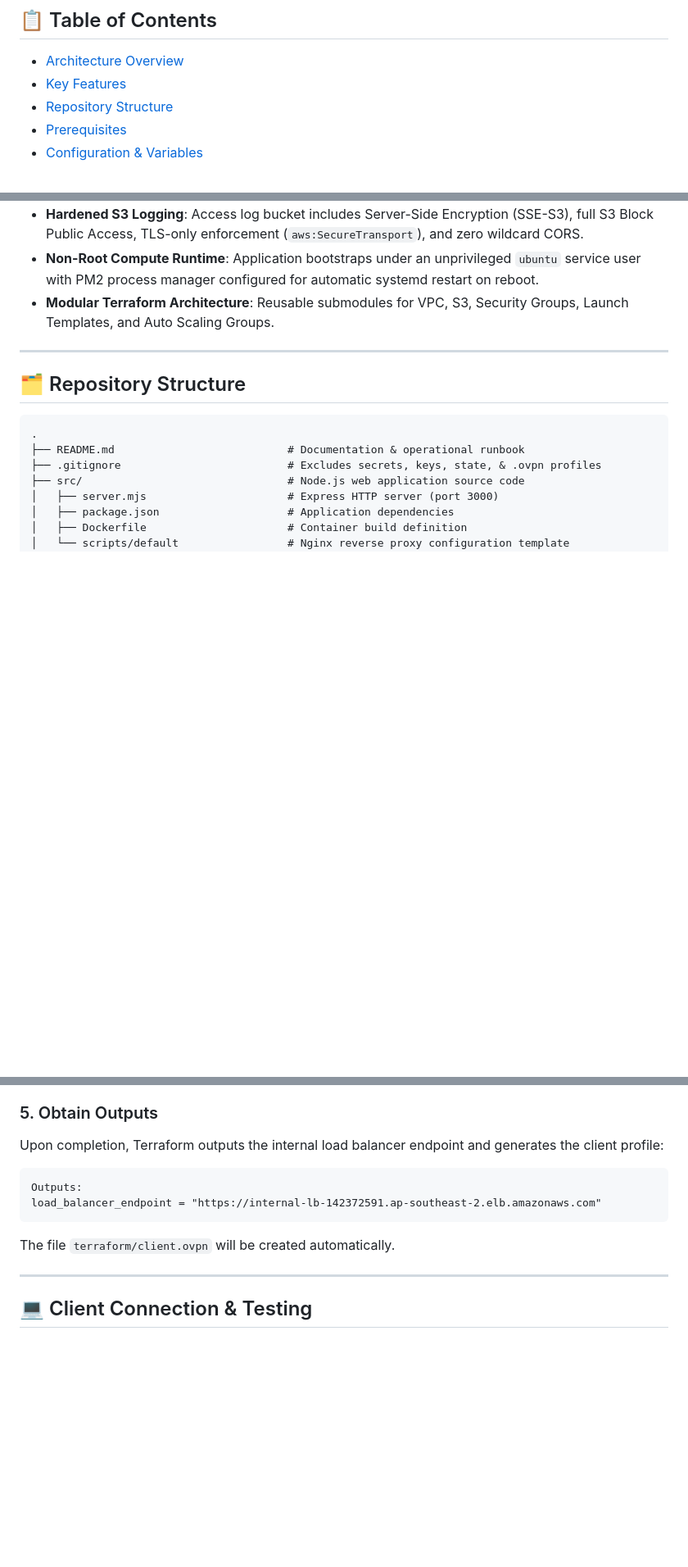
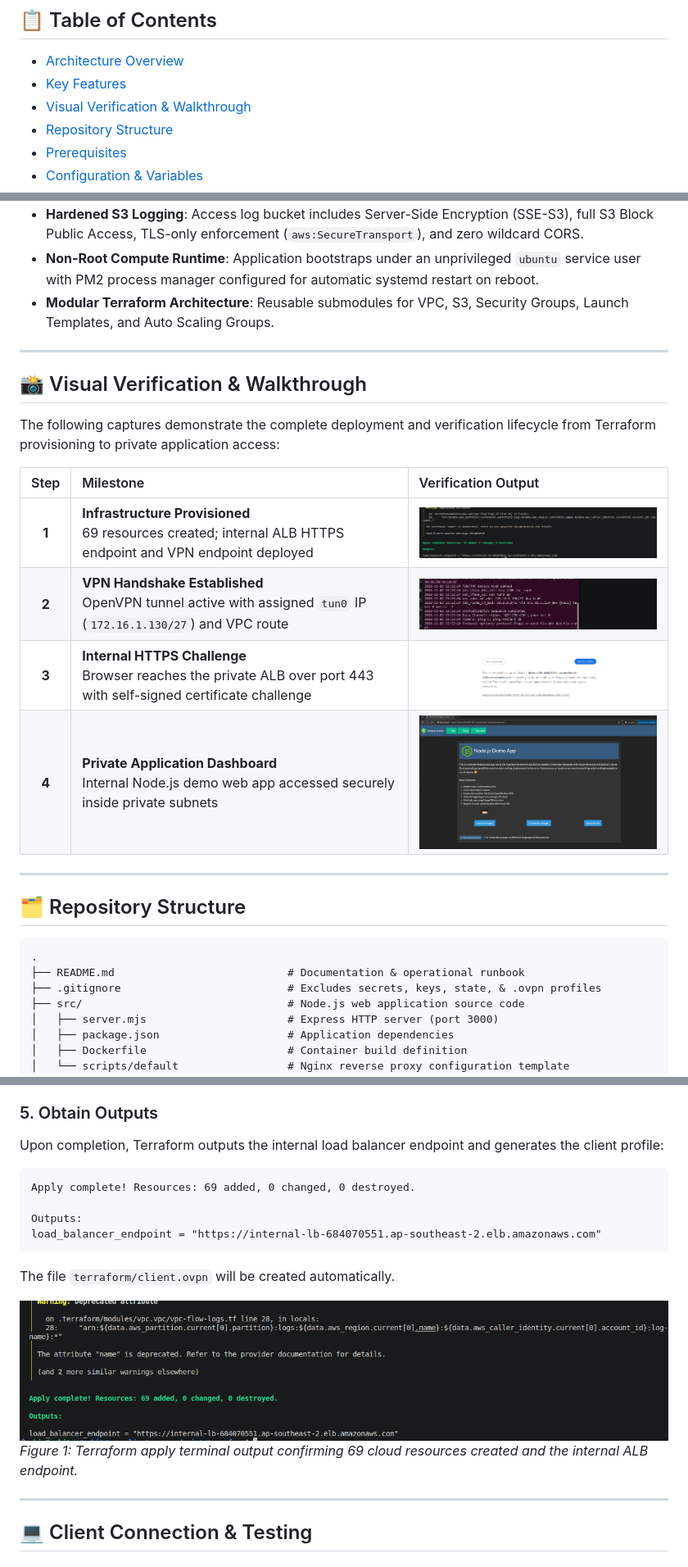
Before and after one commit to mmdcloud/aws-client-vpn-endpoint, a Markdown page: README.md, 3 parts joined by grey strips. Shown at 82% size. Rendered like a GitHub page; pictures changed too: screenshots/01-terraform-apply.png (added), screenshots/02-openvpn-tunnel-established.png (added), screenshots/03-alb-certificate-warning.png (added); blank space fills up the shorter version.

````diff
--- a/README.md
+++ b/README.md
@@ -8,6 +8,7 @@ Enterprise-ready Infrastructure as Code (Terraform) deploying a secure, split-tu
 
 - [Architecture Overview](#-architecture-overview)
 - [Key Features](#-key-features)
+- [Visual Verification & Walkthrough](#-visual-verification--walkthrough)
 - [Repository Structure](#-repository-structure)
 - [Prerequisites](#-prerequisites)
 - [Configuration & Variables](#-configuration--variables)
@@ -94,6 +95,19 @@ The infrastructure isolates the application entirely inside **Private Subnets**.
 - **Hardened S3 Logging**: Access log bucket includes Server-Side Encryption (SSE-S3), full S3 Block Public Access, TLS-only enforcement (`aws:SecureTransport`), and zero wildcard CORS.
 - **Non-Root Compute Runtime**: Application bootstraps under an unprivileged `ubuntu` service user with PM2 process manager configured for automatic systemd restart on reboot.
 - **Modular Terraform Architecture**: Reusable submodules for VPC, S3, Security Groups, Launch Templates, and Auto Scaling Groups.
+
+---
+
+## 📸 Visual Verification & Walkthrough
+
+The following captures demonstrate the complete deployment and verification lifecycle from Terraform provisioning to private application access:
+
+| Step | Milestone | Verification Output |
+| :---: | :--- | :--- |
+| **1** | **Infrastructure Provisioned**<br>69 resources created; internal ALB HTTPS endpoint and VPN endpoint deployed | <img src="screenshots/01-terraform-apply.png" width="500" alt="Terraform Apply Complete" /> |
+| **2** | **VPN Handshake Established**<br>OpenVPN tunnel active with assigned `tun0` IP (`172.16.1.130/27`) and VPC route | <img src="screenshots/02-openvpn-tunnel-established.png" width="500" alt="OpenVPN Tunnel Established" /> |
+| **3** | **Internal HTTPS Challenge**<br>Browser reaches the private ALB over port 443 with self-signed certificate challenge | <img src="screenshots/03-alb-certificate-warning.png" width="500" alt="ALB HTTPS Certificate Warning" /> |
+| **4** | **Private Application Dashboard**<br>Internal Node.js demo web app accessed securely inside private subnets | <img src="screenshots/04-app-dashboard-success.png" width="500" alt="Node.js App Dashboard" /> |
 
 ---
 
@@ -185,10 +199,15 @@ terraform apply
 ### 5. Obtain Outputs
 Upon completion, Terraform outputs the internal load balancer endpoint and generates the client profile:
 ```text
+Apply complete! Resources: 69 added, 0 changed, 0 destroyed.
+
 Outputs:
-load_balancer_endpoint = "https://internal-lb-142372591.ap-southeast-2.elb.amazonaws.com"
+load_balancer_endpoint = "https://internal-lb-684070551.ap-southeast-2.elb.amazonaws.com"
 ```
 The file `terraform/client.ovpn` will be created automatically.
+
+![Terraform Apply Output](screenshots/01-terraform-apply.png)
+*Figure 1: Terraform apply terminal output confirming 69 cloud resources created and the internal ALB endpoint.*
 
 ---
 
````
Also changed, not shown: other parts of README.md (+16 -6 lines).
